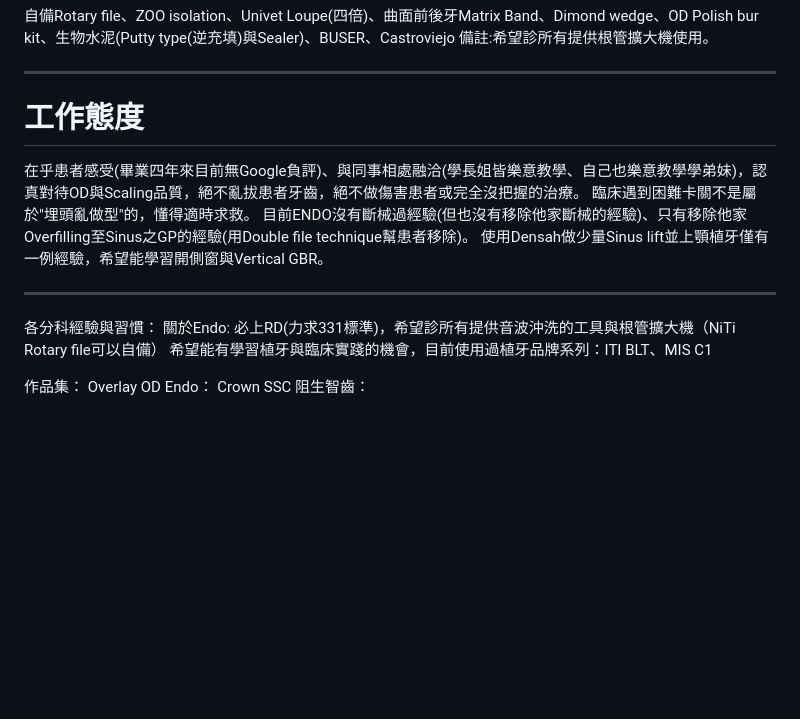
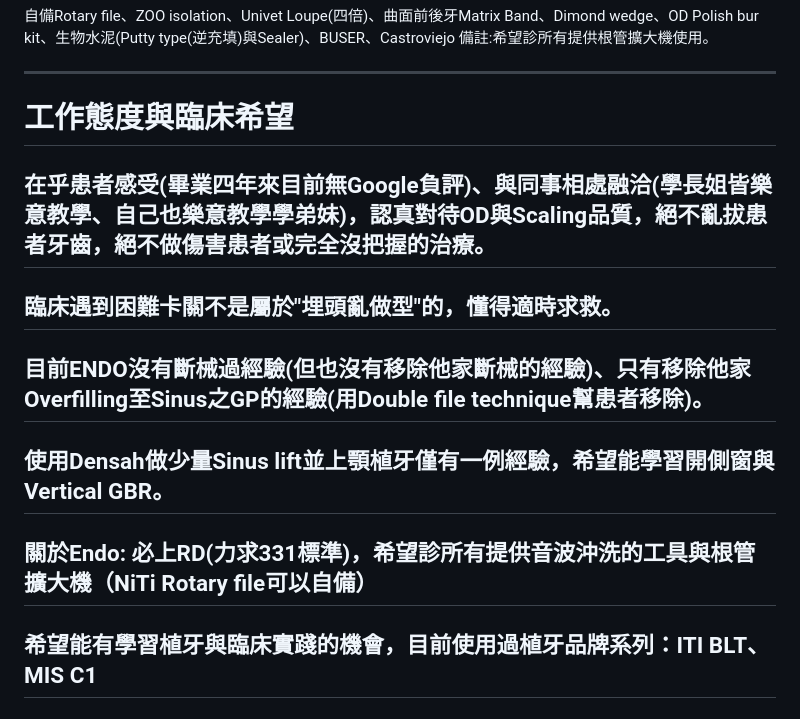
Before and after one commit to taiwan-dentist/Portfolio, a Markdown page: profolio.md, the part around the change. GitHub-like rendering; blank space fills up the shorter version.

```diff
--- a/profolio.md
+++ b/profolio.md
@@ -53,25 +53,16 @@ Email：ftn931652@gmail.com
 
 ---
 
-# 工作態度
+# 工作態度與臨床希望
 在乎患者感受(畢業四年來目前無Google負評)、與同事相處融洽(學長姐皆樂意教學、自己也樂意教學學弟妹)，認真對待OD與Scaling品質，絕不亂拔患者牙齒，絕不做傷害患者或完全沒把握的治療。
+---
 臨床遇到困難卡關不是屬於"埋頭亂做型"的，懂得適時求救。
+---
 目前ENDO沒有斷械過經驗(但也沒有移除他家斷械的經驗)、只有移除他家Overfilling至Sinus之GP的經驗(用Double file technique幫患者移除)。
+---
 使用Densah做少量Sinus lift並上顎植牙僅有一例經驗，希望能學習開側窗與Vertical GBR。
-
 ---
-
-各分科經驗與習慣：
 關於Endo: 必上RD(力求331標準)，希望診所有提供音波沖洗的工具與根管擴大機（NiTi Rotary file可以自備）
+---
 希望能有學習植牙與臨床實踐的機會，目前使用過植牙品牌系列：ITI BLT、MIS C1
-
-
-
-
-作品集：
-Overlay
-OD
-Endo：
-Crown
-SSC
-阻生智齒：
+---
```
